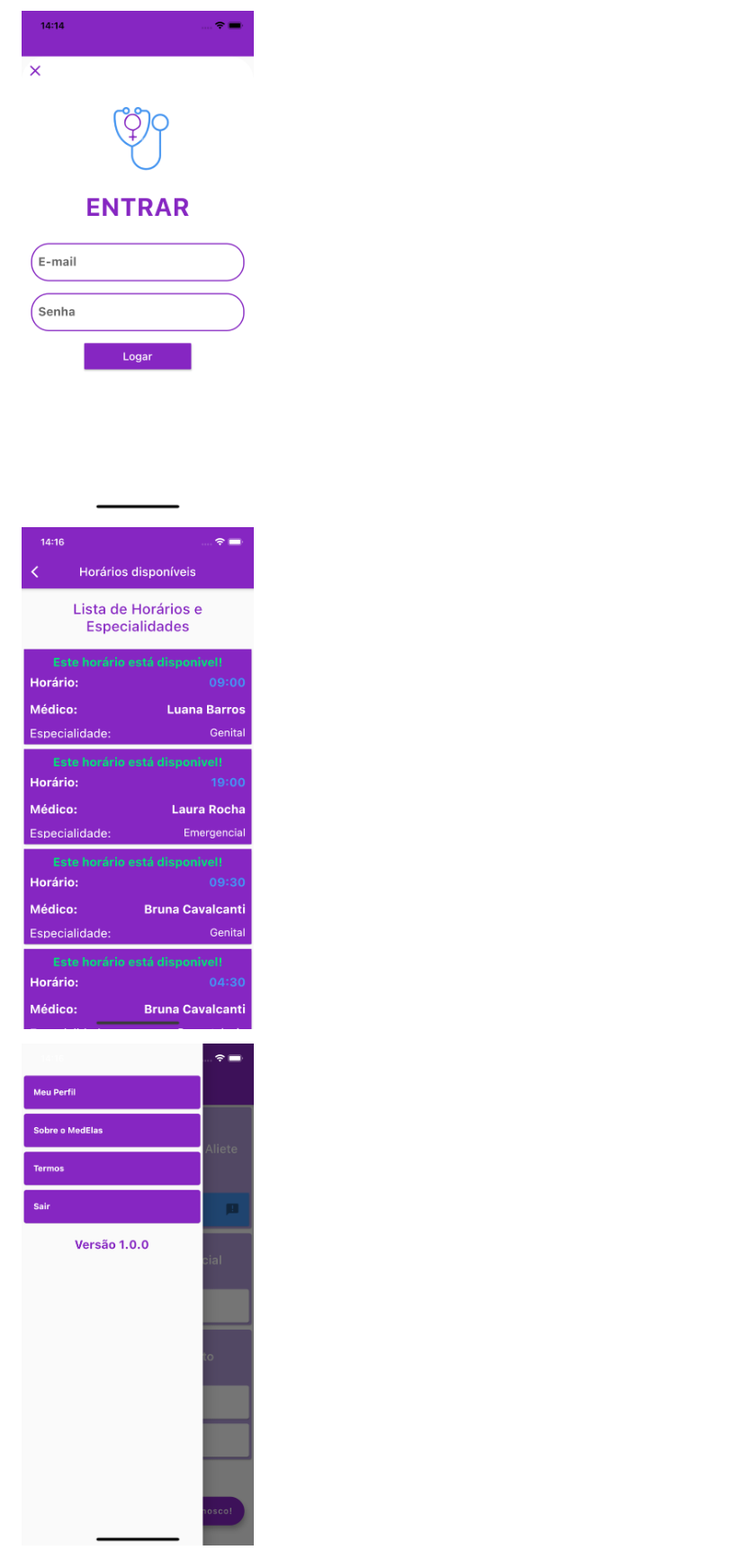
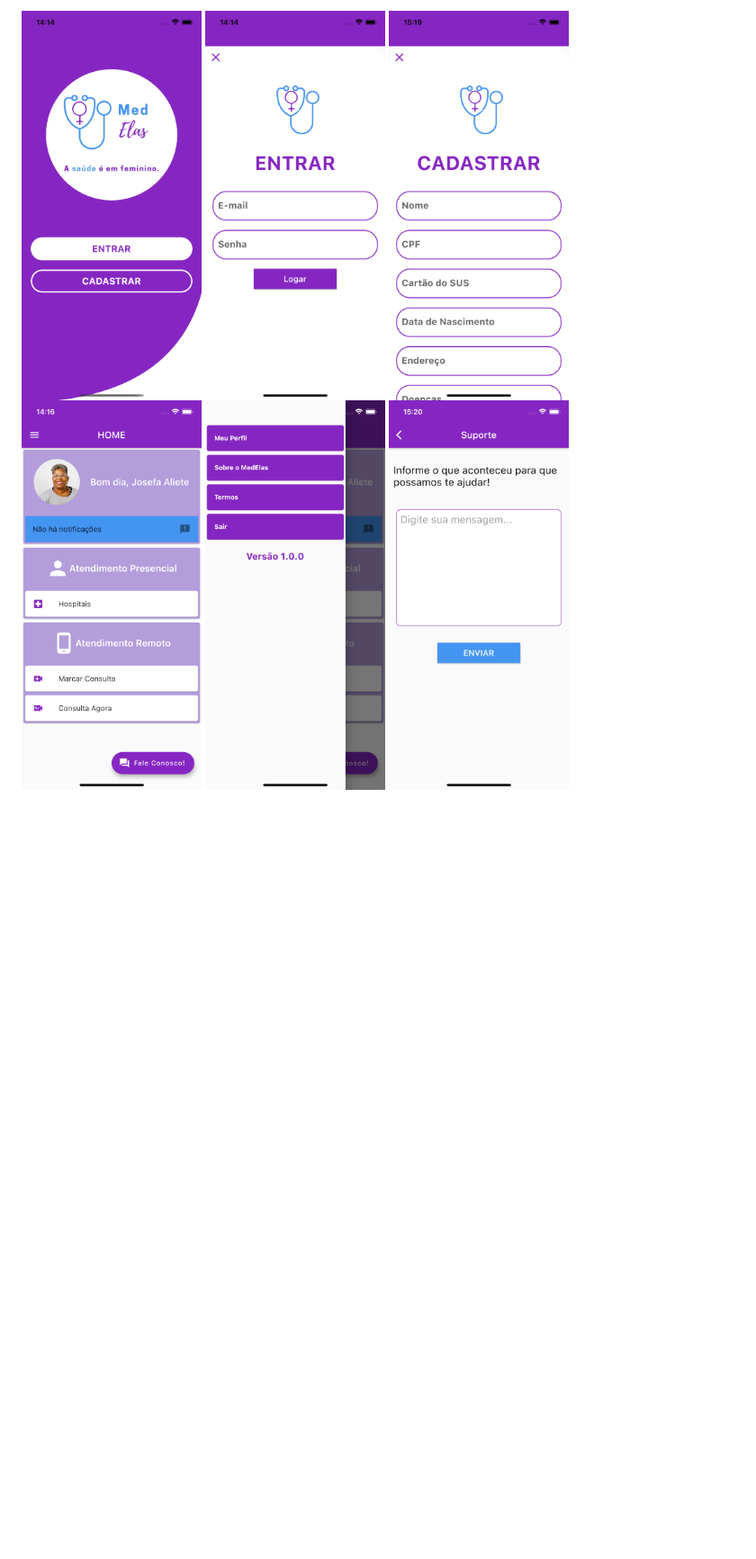
Before and after one commit to ibiaalice/MedElas, a Markdown page: README.md, the part around one of its changes. Shown at 90% size. Rendered like a GitHub page; pictures changed too: assets/cadastro.png (added), assets/contato.png (added); blank space fills up the shorter version.

Commit message:
fix: size of images

```diff
--- a/README.md
+++ b/README.md
@@ -8,6 +7,7 @@ Tivemos a ideia de desenvolver um aplicativo de saúde feminina, que ajudasse mu
 
-![Alt text](assets/login.png "Title")
-
-![Alt text](assets/horarios.png "Title")
-
-![Alt text](assets/opcoes.png "Title")
+<img src=assets/inicial.png alt="drawing" width="200"/>
+<img src=assets/login.png alt="drawing" width="200"/>
+<img src=assets/cadastro.png alt="drawing" width="200"/>
+<img src=assets/home.png alt="drawing" width="200"/>
+<img src=assets/opcoes.png alt="drawing" width="200"/>
+<img src=assets/contato.png alt="drawing" width="200"/>
```
Also changed, not shown: other parts of README.md (+0 -1 lines), assets/lista.png (added), 2 other files.
